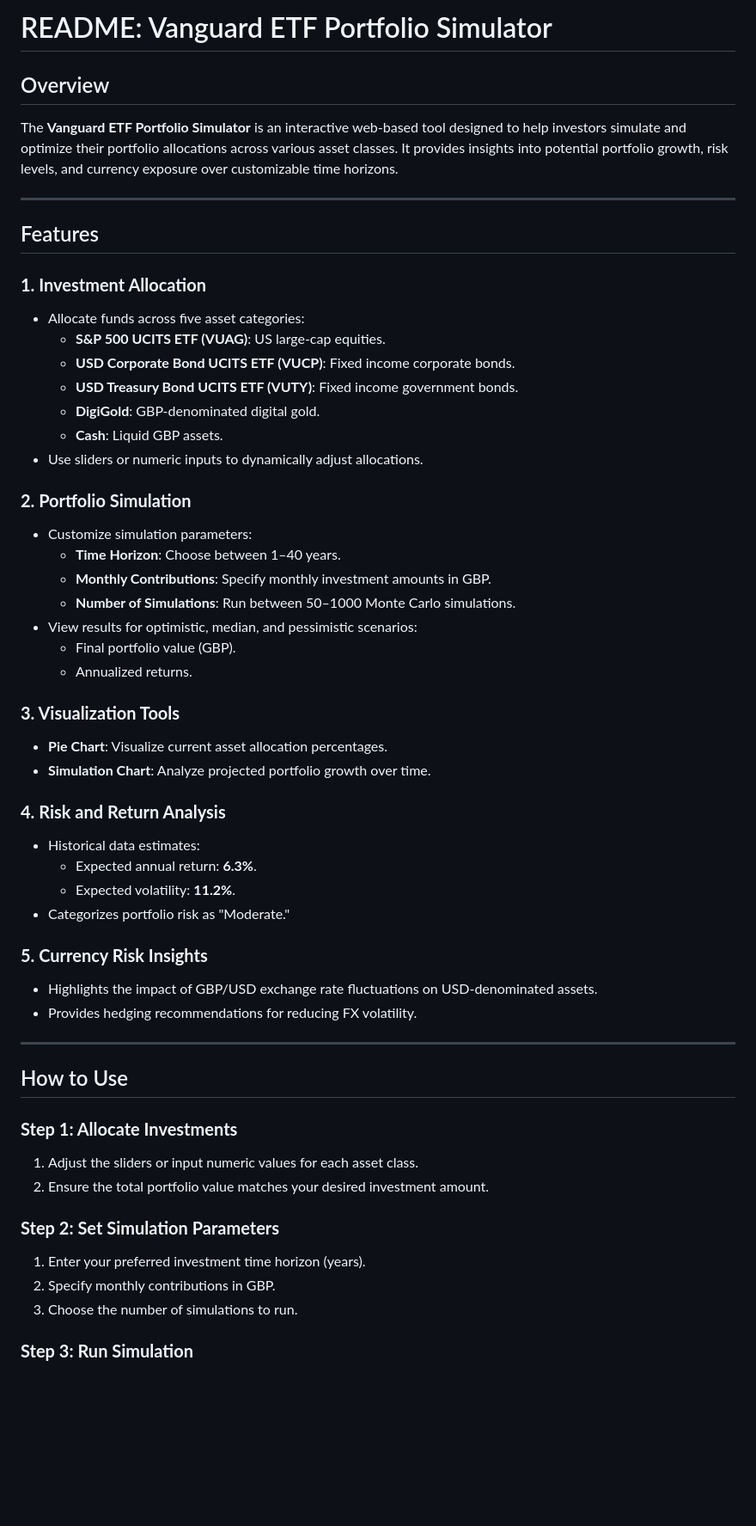
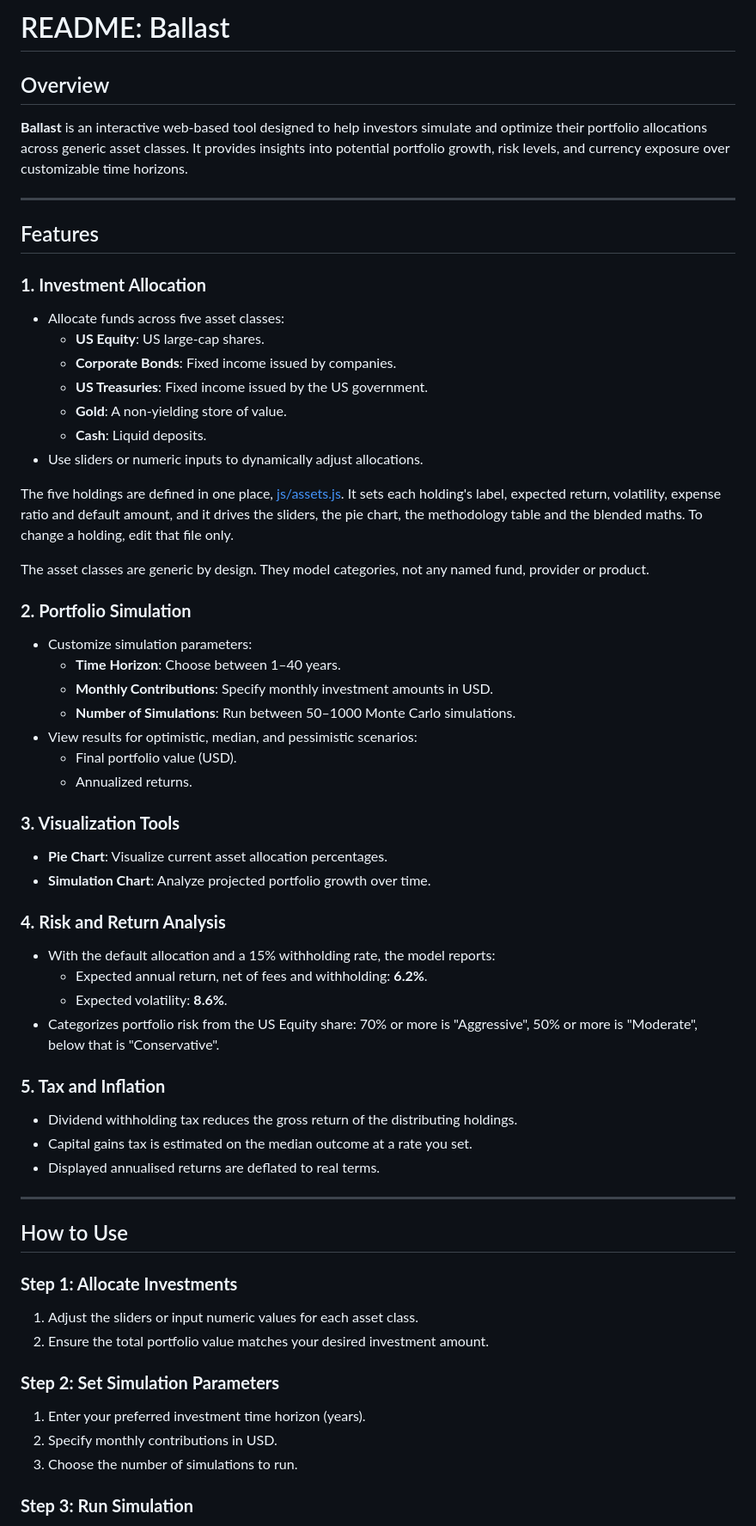
Before and after one commit to humanponcho/Vanguard-ETF-Portfolio-Simulator, a Markdown page: README.md, the part around one of its changes. Shown at 86% size. Drawn GitHub-style; blank space fills up the shorter version.

Commit message:
Rewrite the README for Ballast and correct stale figures
Co-Authored-By: Claude Opus 5 <noreply@anthropic.com>

```diff
--- a/README.md
+++ b/README.md
@@ -1,28 +1,36 @@
-# README: Vanguard ETF Portfolio Simulator
+# README: Ballast
 
 ## Overview
-The **Vanguard ETF Portfolio Simulator** is an interactive web-based tool designed to help investors simulate and optimize their portfolio allocations across various asset classes. It provides insights into potential portfolio growth, risk levels, and currency exposure over customizable time horizons.
+**Ballast** is an interactive web-based tool designed to help investors simulate and optimize their portfolio allocations across generic asset classes. It provides insights into potential portfolio growth, risk levels, and currency exposure over customizable time horizons.
 
 ---
 
 ## Features
 
 ### **1. Investment Allocation**
-- Allocate funds across five asset categories:
-  - **S&P 500 UCITS ETF (VUAG)**: US large-cap equities.
-  - **USD Corporate Bond UCITS ETF (VUCP)**: Fixed income corporate bonds.
-  - **USD Treasury Bond UCITS ETF (VUTY)**: Fixed income government bonds.
-  - **DigiGold**: GBP-denominated digital gold.
-  - **Cash**: Liquid GBP assets.
+- Allocate funds across five asset classes:
+  - **US Equity**: US large-cap shares.
+  - **Corporate Bonds**: Fixed income issued by companies.
+  - **US Treasuries**: Fixed income issued by the US government.
+  - **Gold**: A non-yielding store of value.
+  - **Cash**: Liquid deposits.
 - Use sliders or numeric inputs to dynamically adjust allocations.
+
+The five holdings are defined in one place, [js/assets.js](js/assets.js). It sets
+each holding's label, expected return, volatility, expense ratio and default
+amount, and it drives the sliders, the pie chart, the methodology table and the
+blended maths. To change a holding, edit that file only.
+
+The asset classes are generic by design. They model categories, not any named
+fund, provider or product.
 
 ### **2. Portfolio Simulation**
 - Customize simulation parameters:
   - **Time Horizon**: Choose between 1–40 years.
-  - **Monthly Contributions**: Specify monthly investment amounts in GBP.
+  - **Monthly Contributions**: Specify monthly investment amounts in USD.
   - **Number of Simulations**: Run between 50–1000 Monte Carlo simulations.
 - View results for optimistic, median, and pessimistic scenarios:
-  - Final portfolio value (GBP).
+  - Final portfolio value (USD).
   - Annualized returns.
 
 ### **3. Visualization Tools**
@@ -30,14 +38,16 @@ The **Vanguard ETF Portfolio Simulator** is an interactive web-based tool design
 - **Simulation Chart**: Analyze projected portfolio growth over time.
 
 ### **4. Risk and Return Analysis**
-- Historical data estimates:
-  - Expected annual return: **6.3%**.
-  - Expected volatility: **11.2%**.
-- Categorizes portfolio risk as "Moderate."
+- With the default allocation and a 15% withholding rate, the model reports:
+  - Expected annual return, net of fees and withholding: **6.2%**.
+  - Expected volatility: **8.6%**.
+- Categorizes portfolio risk from the US Equity share: 70% or more is
+  "Aggressive", 50% or more is "Moderate", below that is "Conservative".
 
-### **5. Currency Risk Insights**
-- Highlights the impact of GBP/USD exchange rate fluctuations on USD-denominated assets.
-- Provides hedging recommendations for reducing FX volatility.
+### **5. Tax and Inflation**
+- Dividend withholding tax reduces the gross return of the distributing holdings.
+- Capital gains tax is estimated on the median outcome at a rate you set.
+- Displayed annualised returns are deflated to real terms.
 
 ---
 
@@ -49,7 +59,7 @@ The **Vanguard ETF Portfolio Simulator** is an interactive web-based tool design
 
 ### **Step 2: Set Simulation Parameters**
 1. Enter your preferred investment time horizon (years).
-2. Specify monthly contributions in GBP.
+2. Specify monthly contributions in USD.
 3. Choose the number of simulations to run.
 
 ### **Step 3: Run Simulation**
```
Also changed, not shown: other parts of README.md (+15 -13 lines).
